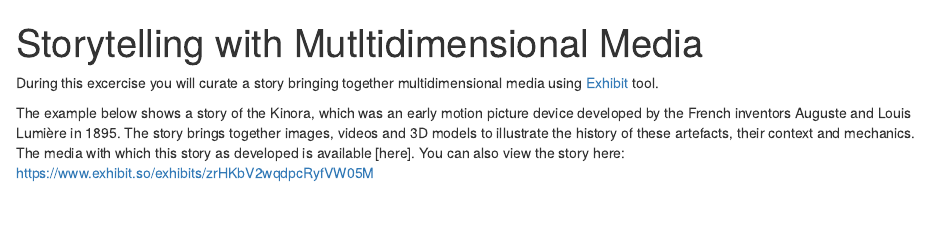
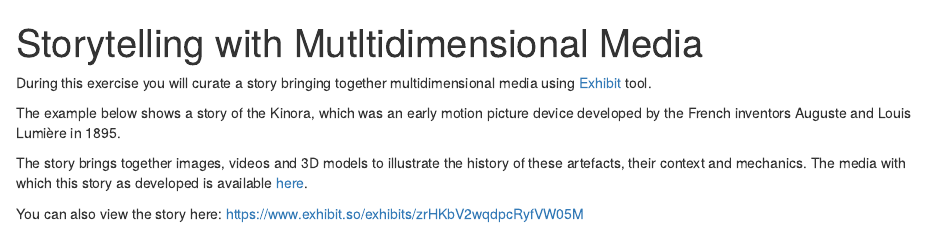
Before and after one commit to mevans505/2024-VR-scene, an R Markdown document (episodes/storytelling-with-mutltidimensional-media.Rmd): the page in a window 1100 px wide, from its top. Rendered offline with R 4.5, knitr and Pandoc, with nearby package versions.

Commit message:
link to dataset

```diff
--- a/episodes/storytelling-with-mutltidimensional-media.Rmd
+++ b/episodes/storytelling-with-mutltidimensional-media.Rmd
@@ -5,14 +5,18 @@ exercises: 2
 ---
 
 
-During this excercise you will curate a story bringing together multidimensional
+During this exercise you will curate a story bringing together multidimensional
 media using [Exhibit](https://www.exhibit.so/) tool.
 
 The example below shows a story of the Kinora, which was an
 early motion picture device developed by the French inventors Auguste and Louis Lumière
-in 1895. The story brings together images, videos and 3D models to illustrate the
+in 1895.
+
+The story brings together images, videos and 3D models to illustrate the
 history of these artefacts, their context and mechanics. The media
-with which this story as developed is available [here]. You can also view the story
+with which this story as developed is available [here](https://data.d4science.org/workspace-explorer-app?folderId=MUVkZVY5L1hRYnV4ZzJiUVljVlk5U1hmOHZYaDQ1SGVZT0l6aUZGa2lEclVFT0ppWEo4VDRzU2Z0alNiSk5GTg).
+
+You can also view the story
 here: [https://www.exhibit.so/exhibits/zrHKbV2wqdpcRyfVW05M](https://www.exhibit.so/exhibits/zrHKbV2wqdpcRyfVW05M)
 
 <iframe src="https://www.exhibit.so/exhibits/zrHKbV2wqdpcRyfVW05M?embedded=true" width="100%" height="600" allowfullscreen allow="autoplay" frameborder="0"></iframe>
```
